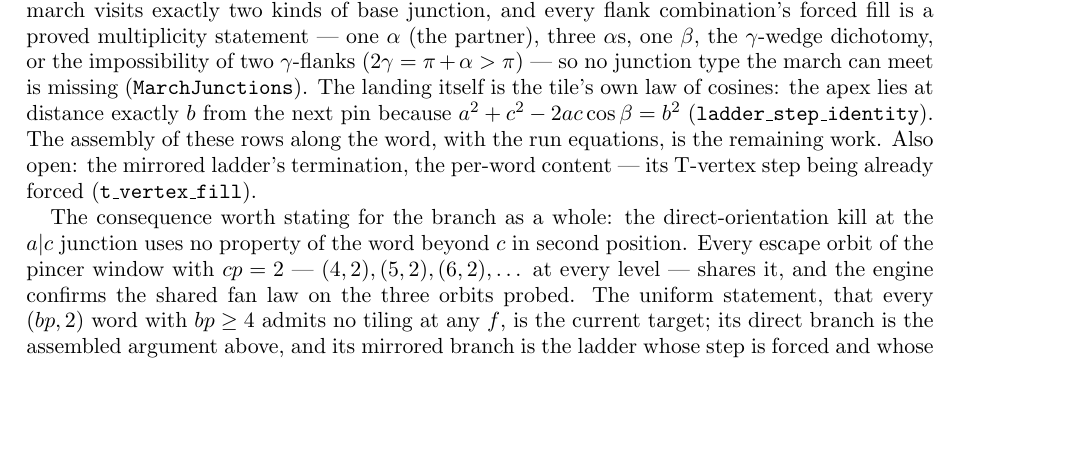
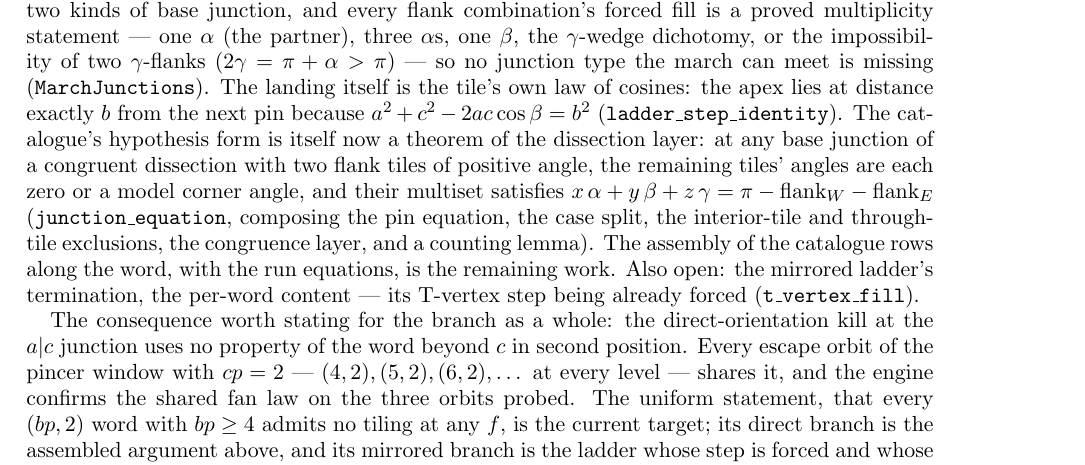
Before and after one commit to ElVec1o/erdos_634_proof, a LaTeX paper (paper/erdos-634-companion.tex): part of page 35 of 67, cut so that both start at the same text, the shorter picture padded with empty space. Compiled offline with pdfLaTeX.

Commit message:
The junction equation is a theorem of the dissection layer
At any base junction of a congruent dissection with two distinct flank
tiles of positive local angle, every remaining tile's angle at the junction
is zero or a model corner angle - the 2pi case dies by the interior-tile
exclusion, and the pi case dies because a through-tile alone would exceed
pi minus the positive flanks - and the multiset satisfies
x A + y B + z C = pi - flankW - flankE.

junction_equation composes the pin equation, the local-angle case split,
both exclusions, congruent_corner_angles, and a real-valued counting lemma.
Axiom-clean. This is the exact hypothesis form every row of the march
catalogue consumes, so the march hypothesis now reduces to flank bookkeeping
and run equations composed along the word.

```diff
--- a/paper/erdos-634-companion.tex
+++ b/paper/erdos-634-companion.tex
@@ -2254,8 +2254,13 @@ one $\beta$, the $\gamma$-wedge dichotomy, or the impossibility of two $\gamma$-
 ($2\gamma=\pi+\alpha>\pi$) --- so no junction type the march can meet is missing
 (\texttt{MarchJunctions}). The landing itself is the tile's own law of cosines: the apex lies at
 distance exactly $b$ from the next pin because $a^2+c^2-2ac\cos\beta=b^2$
-(\texttt{ladder\_step\_identity}). The assembly of these rows along the word, with the run
-equations, is the remaining work. Also open: the
+(\texttt{ladder\_step\_identity}). The catalogue's hypothesis form is itself now a theorem of the dissection layer: at any base
+junction of a congruent dissection with two flank tiles of positive angle, the remaining tiles'
+angles are each zero or a model corner angle, and their multiset satisfies
+$x\,\alpha+y\,\beta+z\,\gamma=\pi-\mathrm{flank}_W-\mathrm{flank}_E$
+(\texttt{junction\_equation}, composing the pin equation, the case split, the interior-tile and
+through-tile exclusions, the congruence layer, and a counting lemma). The assembly of the
+catalogue rows along the word, with the run equations, is the remaining work. Also open: the
 mirrored ladder's termination, the per-word content --- its T-vertex step being already forced
 (\texttt{t\_vertex\_fill}).
 
```
Also changed, not shown: paper/erdos-634-companion.pdf, 1 other file.
